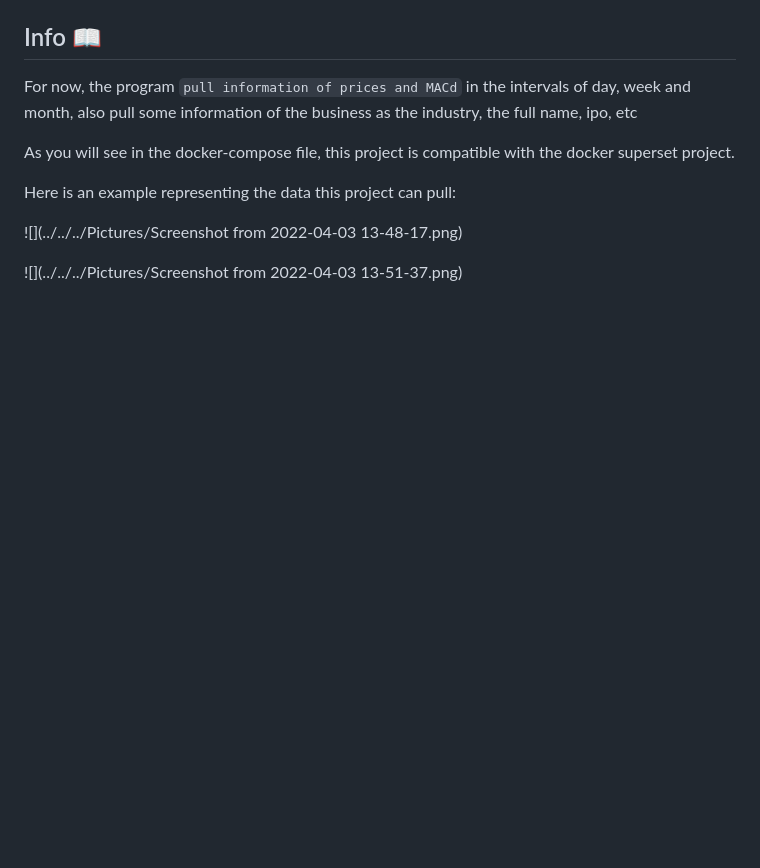
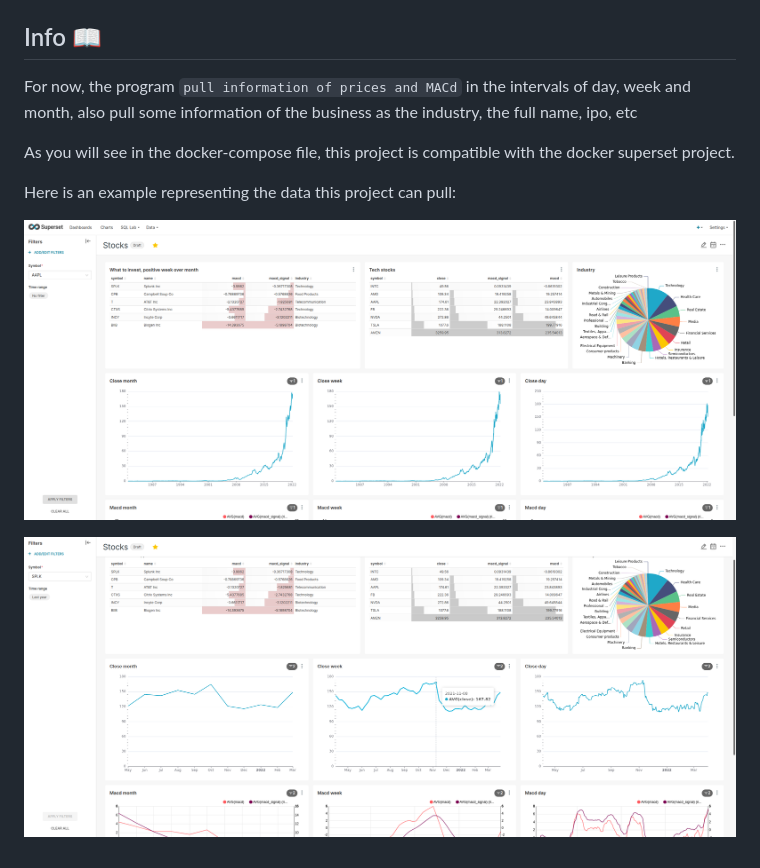
Before and after one commit to LeonardoLG95/Stock-Application, a Markdown page: README.md, the part around the change. Drawn GitHub-style; blank space fills up the shorter version.

Commit message:
fix(doc): properly path to images

```diff
--- a/README.md
+++ b/README.md
@@ -30,6 +30,6 @@ this project is compatible with the docker superset project.
 
 Here is an example representing the data this project can pull:
 
-![](../../../Pictures/Screenshot from 2022-04-03 13-48-17.png)
+![superset1](./superset1.png)
 
-![](../../../Pictures/Screenshot from 2022-04-03 13-51-37.png)
+![superset2](./superset2.png)
```
Also changed, not shown: superset1.png (renamed from Screenshot from 2022-04-03 13-48-17.png), superset2.png (renamed from Screenshot from 2022-04-03 13-51-37.png).
